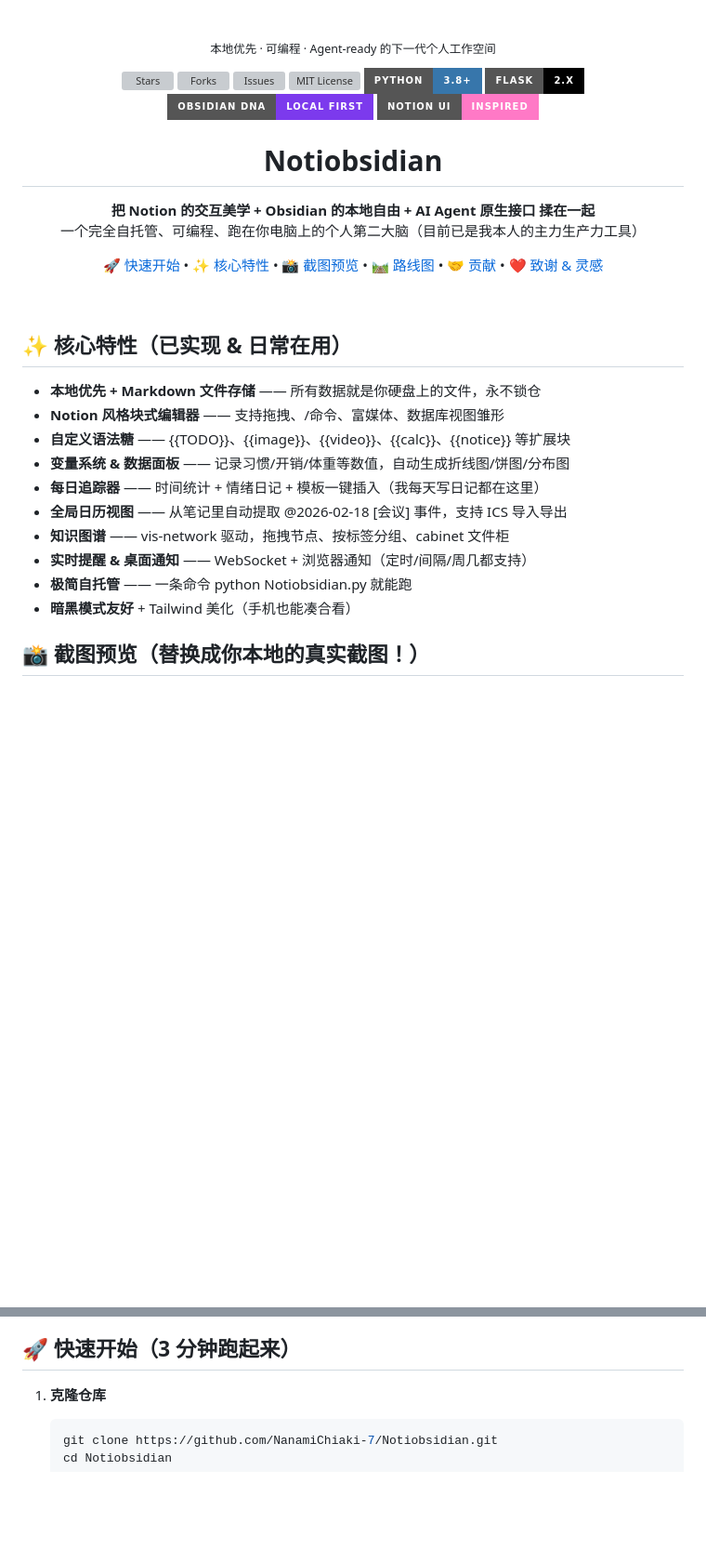
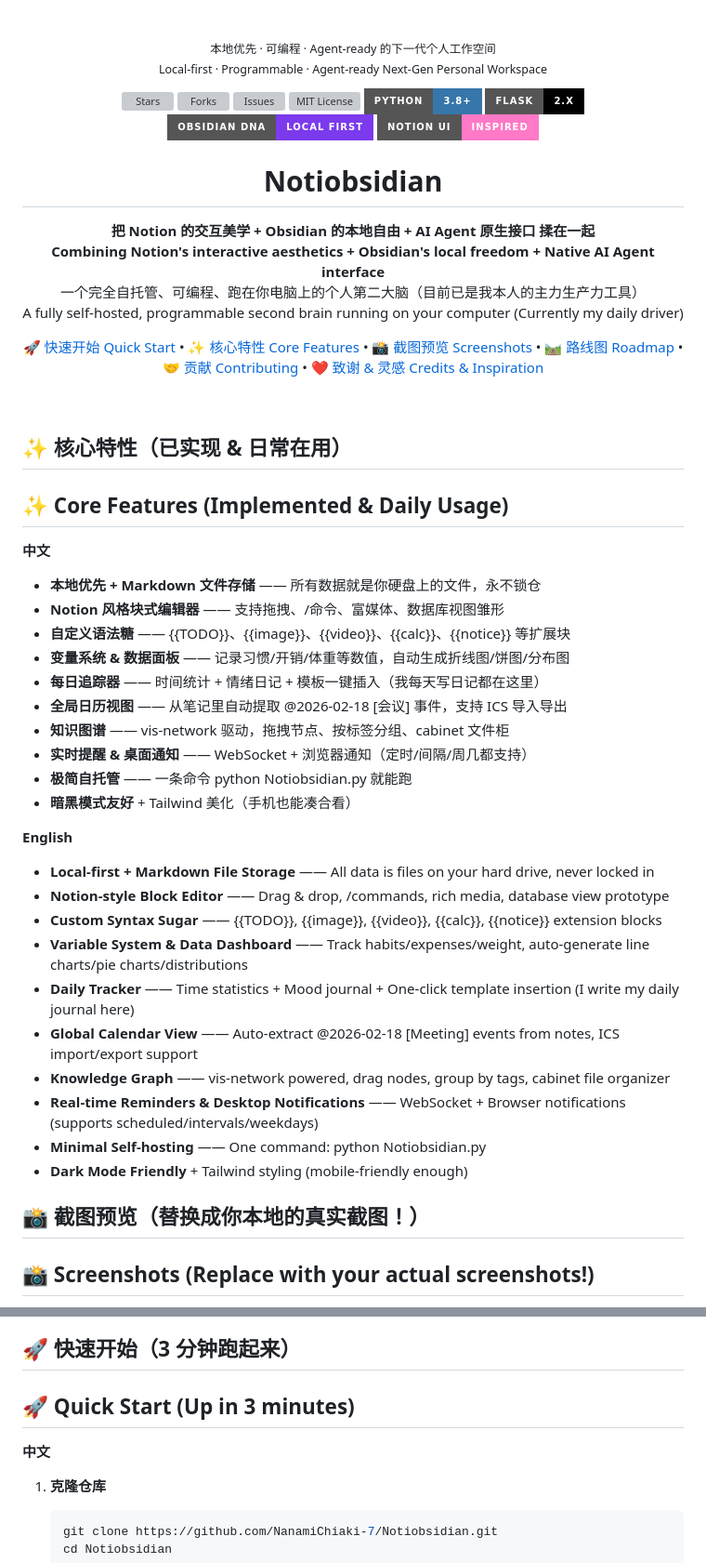
Before and after one commit to NanamiChiaki-7/Notiobsidian, a Markdown page: README.md, 2 parts joined by grey strips. Shown at 93% size. Drawn GitHub-style; badges without logos; blank space fills up the shorter version; grey boxes are pictures that could not be loaded.

````diff
--- a/README.md
+++ b/README.md
@@ -1,6 +1,8 @@
 <p align="center">
   <br/>
   <sub>本地优先 · 可编程 · Agent-ready 的下一代个人工作空间</sub>
+  <br/>
+  <sub>Local-first · Programmable · Agent-ready Next-Gen Personal Workspace</sub>
 </p>
 
 <p align="center">
@@ -26,22 +28,26 @@
 
 <p align="center">
   <strong>把 Notion 的交互美学 + Obsidian 的本地自由 + AI Agent 原生接口 揉在一起</strong><br/>
-  一个完全自托管、可编程、跑在你电脑上的个人第二大脑（目前已是我本人的主力生产力工具）
+  <strong>Combining Notion's interactive aesthetics + Obsidian's local freedom + Native AI Agent interface</strong><br/>
+  一个完全自托管、可编程、跑在你电脑上的个人第二大脑（目前已是我本人的主力生产力工具）<br/>
+  A fully self-hosted, programmable second brain running on your computer (Currently my daily driver)
 </p>
 
 <p align="center">
-  <a href="#-快速开始">🚀 快速开始</a> •
-  <a href="#-核心特性">✨ 核心特性</a> •
-  <a href="#-截图预览">📸 截图预览</a> •
-  <a href="#-路线图">🛤️ 路线图</a> •
-  <a href="#-贡献">🤝 贡献</a> •
-  <a href="#-致谢--灵感来源">❤️ 致谢 & 灵感</a>
+  <a href="#-快速开始">🚀 快速开始 Quick Start</a> •
+  <a href="#-核心特性">✨ 核心特性 Core Features</a> •
+  <a href="#-截图预览">📸 截图预览 Screenshots</a> •
+  <a href="#-路线图">🛤️ 路线图 Roadmap</a> •
+  <a href="#-贡献">🤝 贡献 Contributing</a> •
+  <a href="#-致谢--灵感来源">❤️ 致谢 & 灵感 Credits & Inspiration</a>
 </p>
 
 <br/>
 
 ## ✨ 核心特性（已实现 & 日常在用）
+## ✨ Core Features (Implemented & Daily Usage)
 
+**中文**
 - **本地优先 + Markdown 文件存储** —— 所有数据就是你硬盘上的文件，永不锁仓
 - **Notion 风格块式编辑器** —— 支持拖拽、/命令、富媒体、数据库视图雏形
 - **自定义语法糖** —— {{TODO}}、{{image}}、{{video}}、{{calc}}、{{notice}} 等扩展块
@@ -53,5 +59,18 @@
 - **极简自托管** —— 一条命令 python Notiobsidian.py 就能跑
 - **暗黑模式友好** + Tailwind 美化（手机也能凑合看）
 
+**English**
+- **Local-first + Markdown File Storage** —— All data is files on your hard drive, never locked in
+- **Notion-style Block Editor** —— Drag & drop, /commands, rich media, database view prototype
+- **Custom Syntax Sugar** —— {{TODO}}, {{image}}, {{video}}, {{calc}}, {{notice}} extension blocks
+- **Variable System & Data Dashboard** —— Track habits/expenses/weight, auto-generate line charts/pie charts/distributions
+- **Daily Tracker** —— Time statistics + Mood journal + One-click template insertion (I write my daily journal here)
+- **Global Calendar View** —— Auto-extract @2026-02-18 [Meeting] events from notes, ICS import/export support
+- **Knowledge Graph** —— vis-network powered, drag nodes, group by tags, cabinet file organizer
+- **Real-time Reminders & Desktop Notifications** —— WebSocket + Browser notifications (supports scheduled/intervals/weekdays)
+- **Minimal Self-hosting** —— One command: python Notiobsidian.py
+- **Dark Mode Friendly** + Tailwind styling (mobile-friendly enough)
+
 ## 📸 截图预览（替换成你本地的真实截图！）
+## 📸 Screenshots (Replace with your actual screenshots!)
 
@@ -60,6 +85,8 @@
 
 ## 🚀 快速开始（3 分钟跑起来）
+## 🚀 Quick Start (Up in 3 minutes)
 
+**中文**
 1. **克隆仓库**
    ```bash
    git clone https://github.com/NanamiChiaki-7/Notiobsidian.git
````
Also changed, not shown: other parts of README.md (+80 -2 lines).
